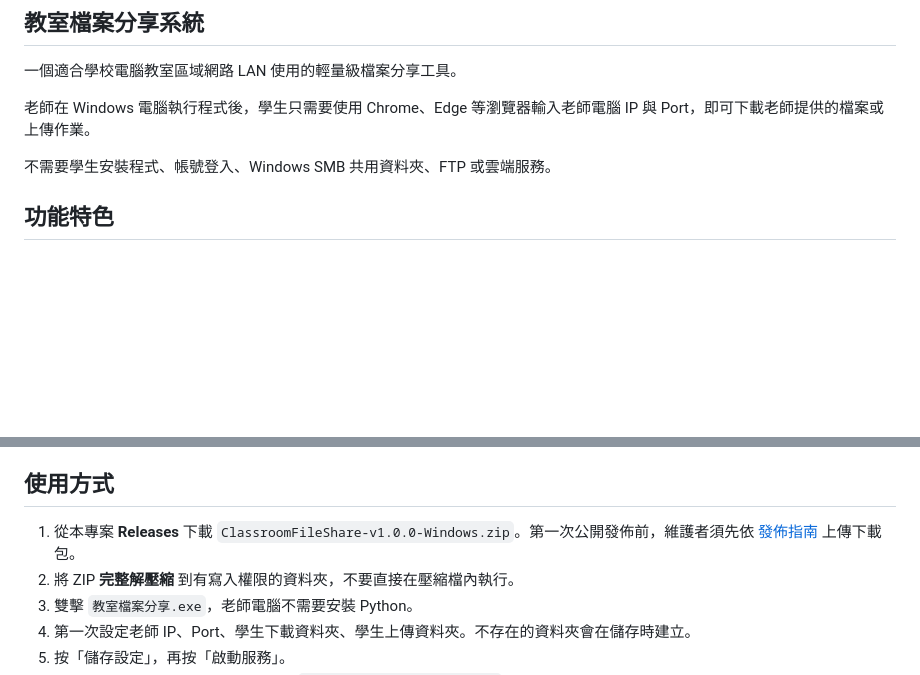
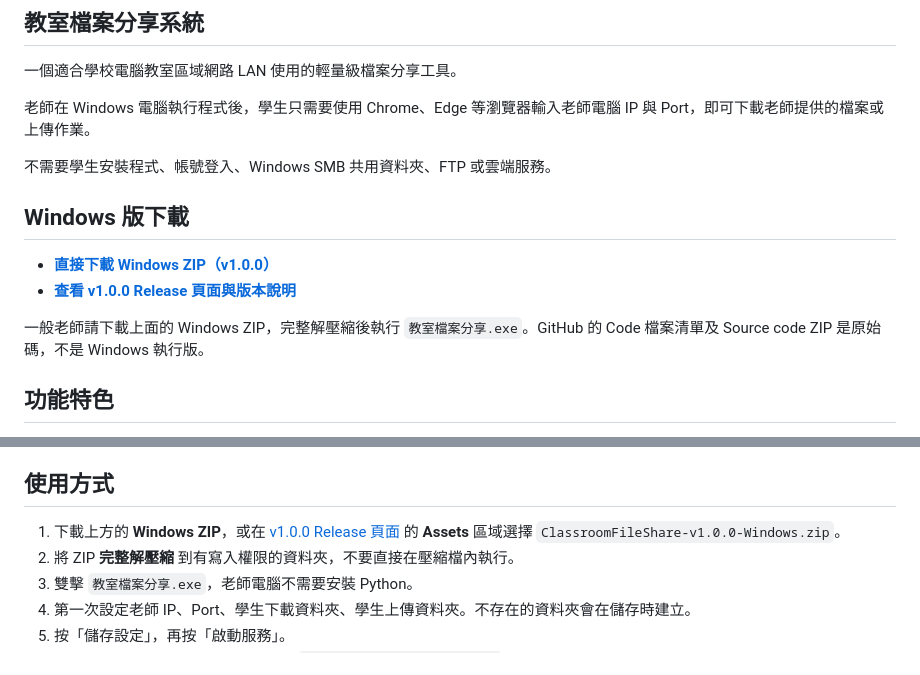
Before and after one commit to lws621022/classroom-file-share, a Markdown page: README.md, 2 parts joined by grey strips. GitHub-like rendering; blank space fills up the shorter version.

Commit message:
docs: add direct Windows release download links

```diff
--- a/README.md
+++ b/README.md
@@ -7,6 +7,13 @@
 老師在 Windows 電腦執行程式後，學生只需要使用 Chrome、Edge 等瀏覽器輸入老師電腦 IP 與 Port，即可下載老師提供的檔案或上傳作業。
 
 不需要學生安裝程式、帳號登入、Windows SMB 共用資料夾、FTP 或雲端服務。
+
+## Windows 版下載
+
+- **[直接下載 Windows ZIP（v1.0.0）](https://github.com/lws621022/classroom-file-share/releases/download/v1.0.0/ClassroomFileShare-v1.0.0-Windows.zip)**
+- **[查看 v1.0.0 Release 頁面與版本說明](https://github.com/lws621022/classroom-file-share/releases/tag/v1.0.0)**
+
+一般老師請下載上面的 Windows ZIP，完整解壓縮後執行 `教室檔案分享.exe`。GitHub 的 Code 檔案清單及 Source code ZIP 是原始碼，不是 Windows 執行版。
 
 ## 功能特色
 
@@ -23,7 +30,7 @@
 
 ## 使用方式
 
-1. 從本專案 **Releases** 下載 `ClassroomFileShare-v1.0.0-Windows.zip`。第一次公開發佈前，維護者須先依 [發佈指南](docs/PUBLISHING.md) 上傳下載包。
+1. 下載上方的 **Windows ZIP**，或在 [v1.0.0 Release 頁面](https://github.com/lws621022/classroom-file-share/releases/tag/v1.0.0) 的 **Assets** 區域選擇 `ClassroomFileShare-v1.0.0-Windows.zip`。
 2. 將 ZIP **完整解壓縮** 到有寫入權限的資料夾，不要直接在壓縮檔內執行。
 3. 雙擊 `教室檔案分享.exe`，老師電腦不需要安裝 Python。
 4. 第一次設定老師 IP、Port、學生下載資料夾、學生上傳資料夾。不存在的資料夾會在儲存時建立。
```
